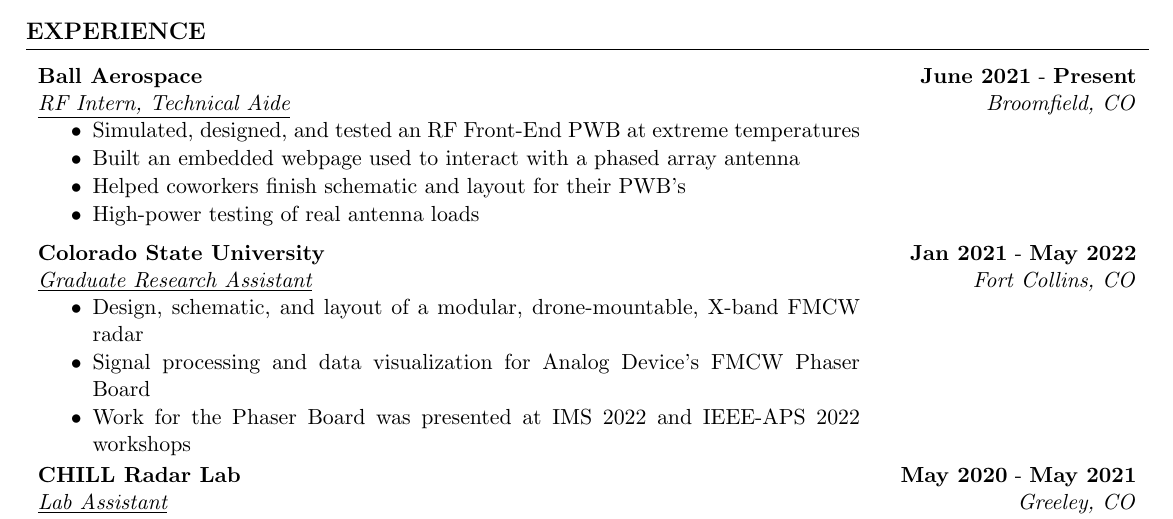
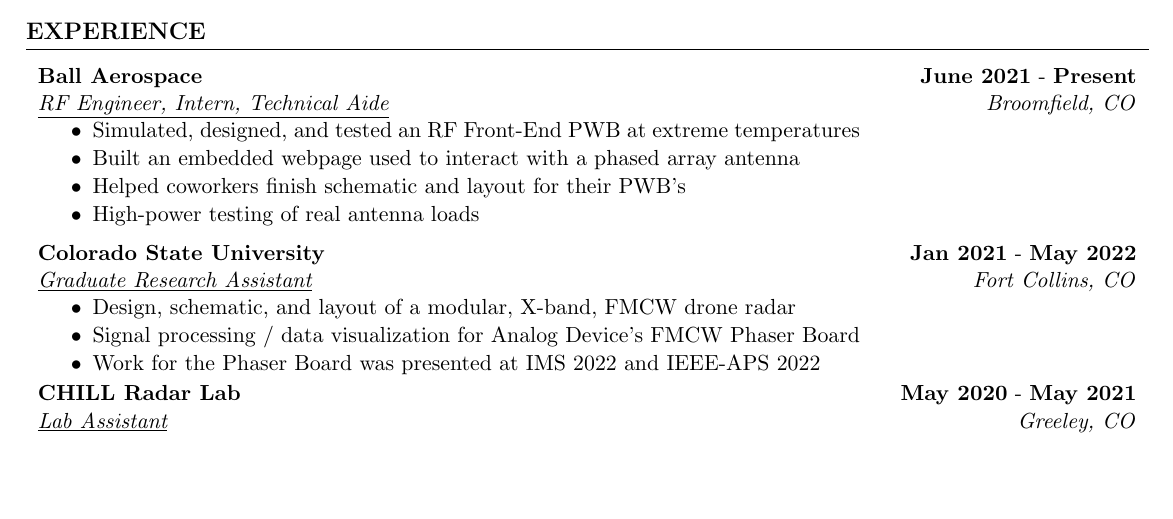
Before and after one commit to brunerm99/resume, a LaTeX CV (resume.tex): part of the page, cut so that both start at the same text, the shorter picture padded with empty space. The pictures show the PDF file resume.pdf that the author committed with the source.

Commit message:
Title update, clearer code

```diff
--- a/resume.tex
+++ b/resume.tex
@@ -155,15 +160,20 @@
 \job{Ball Aerospace}
 {June 2021}
 {Present}
-{RF Intern, Technical Aide}
+{RF Engineer, Intern, Technical Aide}
 {Broomfield, CO}
-{{Simulated, designed, and tested an RF Front-End PWB at extreme temperatures},{Built an embedded webpage used to interact with a phased array antenna},{Helped coworkers finish schematic and layout for their PWB’s},{High-power testing of real antenna loads}}
+{{Simulated, designed, and tested an RF Front-End PWB at extreme temperatures},
+  {Built an embedded webpage used to interact with a phased array antenna},
+  {Helped coworkers finish schematic and layout for their PWB’s},
+  {High-power testing of real antenna loads}}
 \job{Colorado State University}
 {Jan 2021}
 {May 2022}
 {Graduate Research Assistant}
 {Fort Collins, CO}
-{{Design, schematic, and layout of a modular, drone-mountable, X-band FMCW radar},{Signal processing and data visualization for Analog Device’s FMCW Phaser Board},{Work for the Phaser Board was presented at IMS 2022 and IEEE-APS 2022 workshops}}
+{{Design, schematic, and layout of a modular, X-band, FMCW drone radar},
+  {Signal processing / data visualization for Analog Device’s FMCW Phaser Board},
+  {Work for the Phaser Board was presented at IMS 2022 and IEEE-APS 2022}}
 \job{CHILL Radar Lab}
 {May 2020}
 {May 2021}
```
Also changed, not shown: resume.pdf, resume.tex (5 more changed lines).
